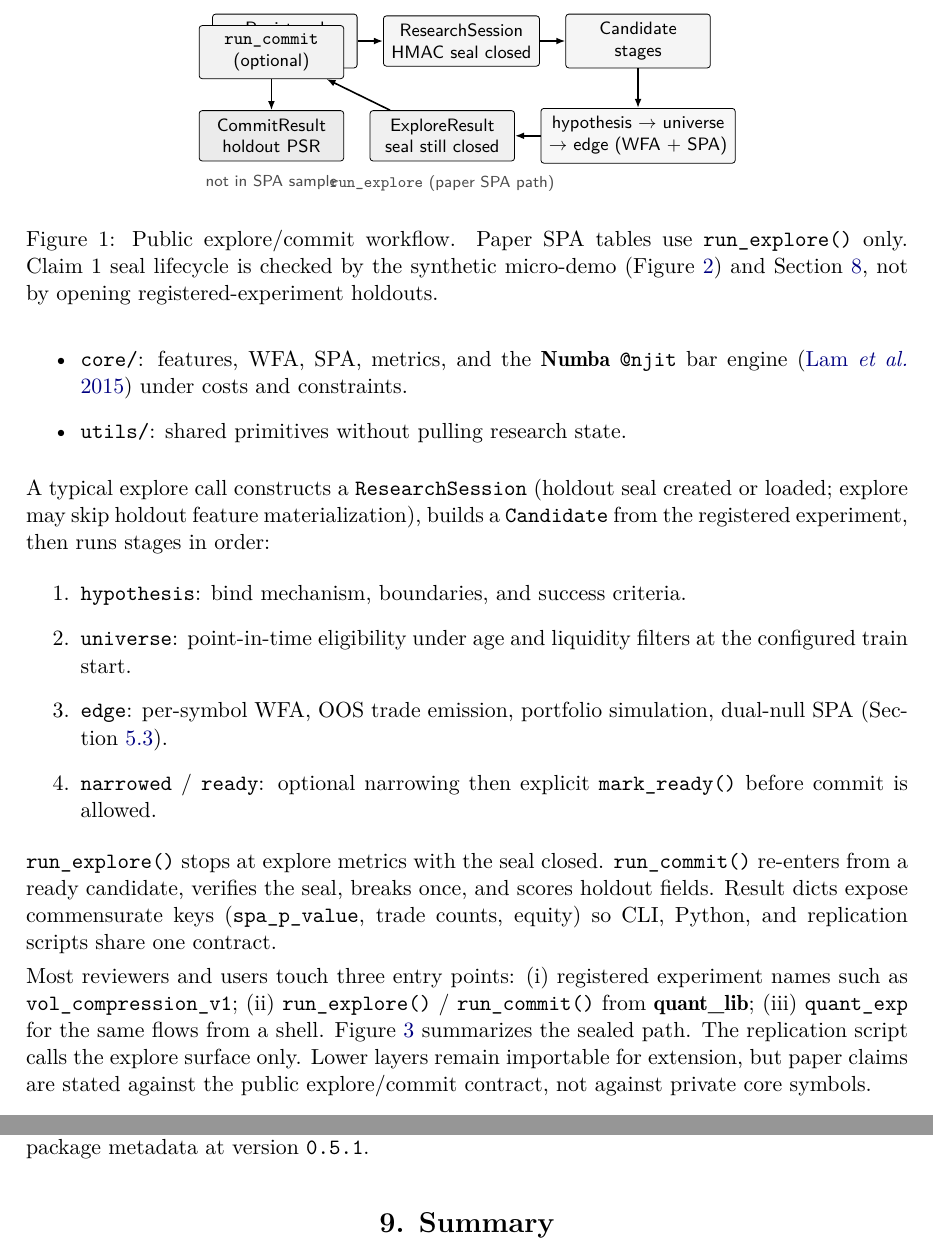
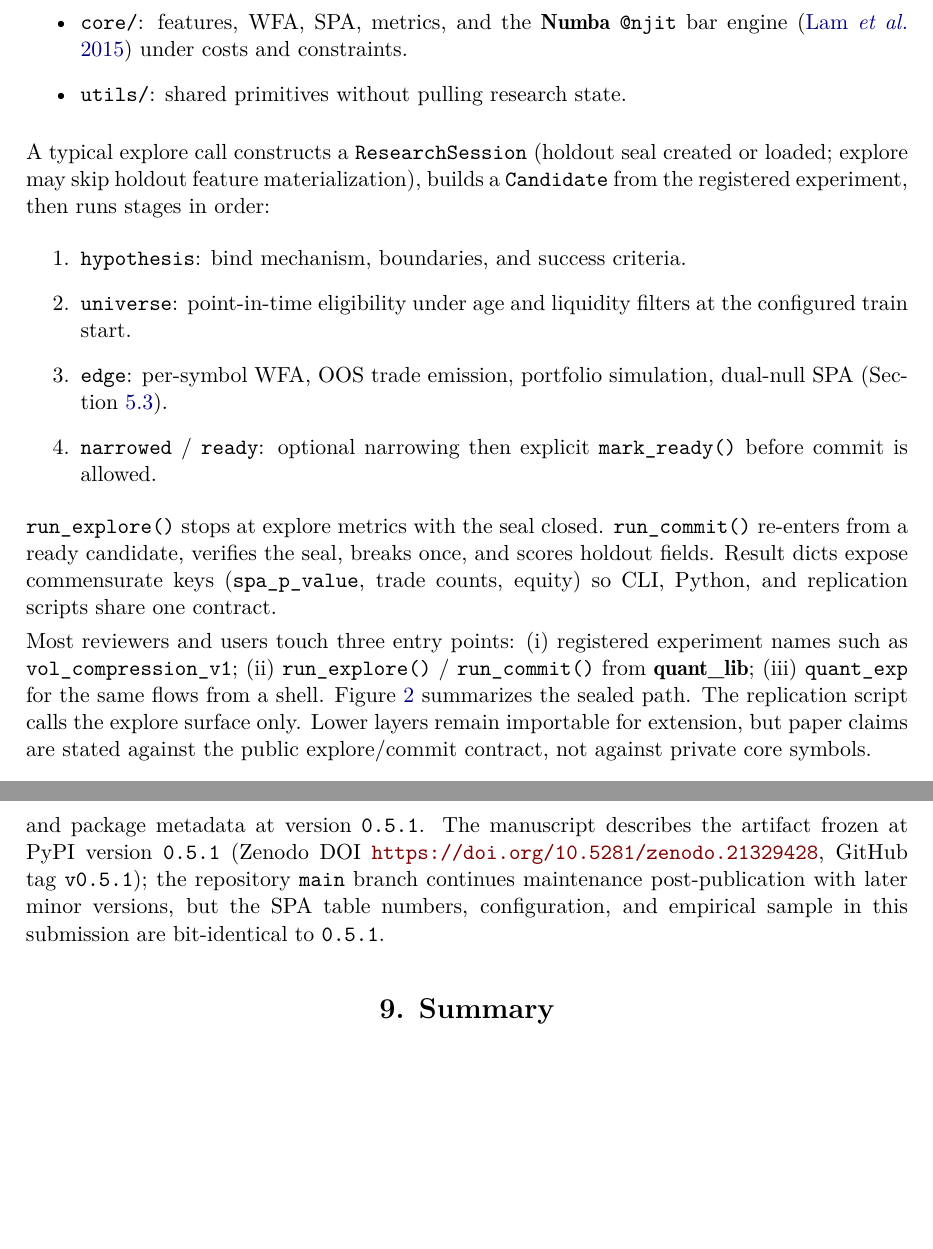
Before and after one commit to Hansiongs/sealedge, a LaTeX document (paper/article.tex): two parts of pages 6 and 23 of 25, joined at a grey line, cut at the place of the change, the shorter picture padded with empty space. Compiled offline with pdfLaTeX.

Commit message:
docs(paper): drop cramped fig:workflow dup, version drift note
Bug fix: architecture section had a cramped fig:workflow duplicate that
collided with the cleaner HMAC-section figure; removed the duplicate
so fig:workflow has exactly one TikZ definition.

F1 - fig:spa-dual: now cross-referenced from claim-spa so it is no
longer an orphan label.

F2 - §compute: add version-drift disclosure paragraph (paper describes
artifact frozen at PyPI 0.5.1; main continues maintenance post-pub).

F3 - .gitignore: OJS_COVER_DRAFT.md (author-specific template, not for
public review).

Refresh submission/sealedge-paper-0.5.1.pdf to match HEAD build.

```diff
--- a/paper/article.tex
+++ b/paper/article.tex
@@ -326,42 +326,6 @@ experiments/  -> cli/  -> research/ -> audit/  -> tools/ -> core/  -> utils/
     \code{@njit} bar engine \citep{Lam+etal:2015} under costs and constraints.
   \item \code{utils/}: shared primitives without pulling research state.
 \end{itemize}
-
-\begin{figure}[t!]
-\centering
-\begin{tikzpicture}[
-  font=\footnotesize\sffamily,
-  box/.style={draw, rounded corners=1.5pt, align=center,
-    inner sep=4pt, minimum height=0.85cm, minimum width=2.55cm},
-  arr/.style={-{Latex[length=1.6mm]}, thick},
-  note/.style={font=\scriptsize\sffamily, text=black!70}
-]
-  \node[box, fill=black!4] (exp) {Registered\\experiment};
-  \node[box, right=0.45cm of exp, fill=black!4] (sess) {ResearchSession\\HMAC seal closed};
-  \node[box, right=0.45cm of sess, fill=black!4] (cand) {Candidate\\stages};
-  \node[box, below=0.7cm of cand, fill=black!3, minimum width=3.4cm] (edge)
-    {hypothesis $\to$ universe\\$\to$ edge (WFA + SPA)};
-  \node[box, left=0.45cm of edge, fill=black!6] (er) {ExploreResult\\seal still closed};
-  \node[box, left=0.45cm of er, fill=black!8] (cr) {CommitResult\\holdout PSR};
-  \node[box, above=0.55cm of cr, fill=black!5] (rc) {\texttt{run\_commit}\\(optional)};
-
-  \draw[arr] (exp) -- (sess);
-  \draw[arr] (sess) -- (cand);
-  \draw[arr] (cand) -- (edge);
-  \draw[arr] (edge) -- (er);
-  \draw[arr] (er) -- (rc);
-  \draw[arr] (rc) -- (cr);
-
-  \node[note, below=0.12cm of er] {\texttt{run\_explore} (paper SPA path)};
-  \node[note, below=0.12cm of cr] {not in SPA sample};
-\end{tikzpicture}
-\caption{Public explore/commit workflow.  Paper SPA tables use
-  \fct{run\_explore} only.  Claim~1 seal lifecycle is checked by the
-  synthetic micro-demo (Figure~\ref{fig:seal}) and
-  Section~\ref{sec:compute}, not by opening registered-experiment
-  holdouts.}
-\label{fig:workflow}
-\end{figure}
 
 A typical explore call constructs a \code{ResearchSession} (holdout seal
 created or loaded; explore may skip holdout feature materialization), builds a
@@ -1256,7 +1220,12 @@ the sample; the frozen JSS source snapshot at submission may differ and
 should be named in the cover materials.  Source and the importable package
 are distributed under the GNU General Public License, version~3 or later
 (GPL-3.0-or-later), matching the repository \code{LICENSE} and package
-metadata at version \code{0.5.1}.
+metadata at version \code{0.5.1}.  The manuscript describes the artifact
+frozen at PyPI version \code{0.5.1} (Zenodo DOI
+\url{https://doi.org/10.5281/zenodo.21329428}, GitHub tag \code{v0.5.1});
+the repository \code{main} branch continues maintenance post-publication
+with later minor versions, but the SPA table numbers, configuration, and
+empirical sample in this submission are bit-identical to \code{0.5.1}.
 
 %% -- 9 Summary ---------------------------------------------------------------
 \section[Summary]{Summary} \label{sec:summary}
```
Also changed, not shown: paper/article.pdf, paper/article.tex (2 more changed lines), 1 other file.
